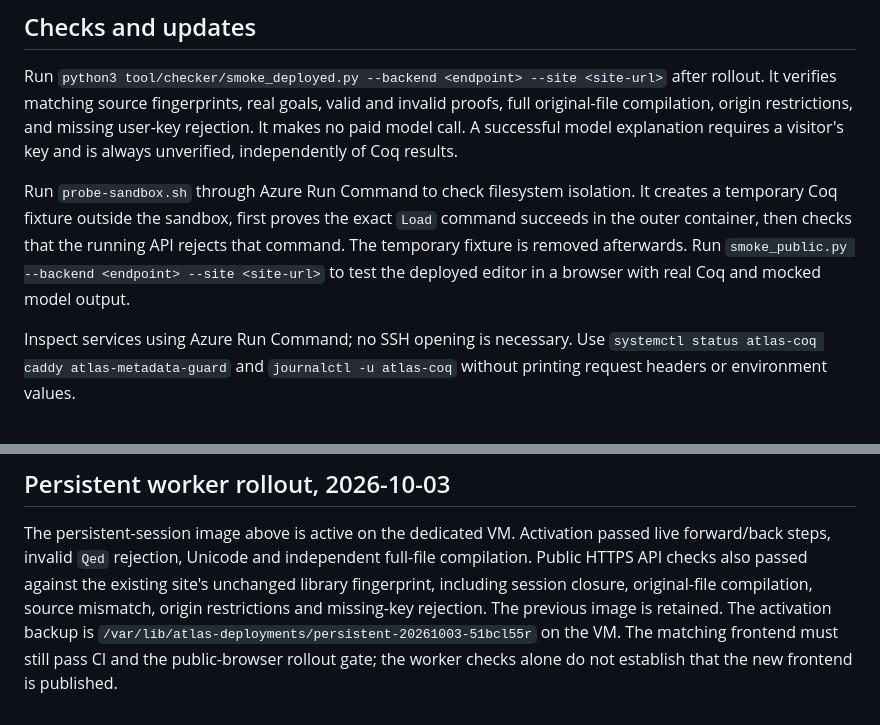
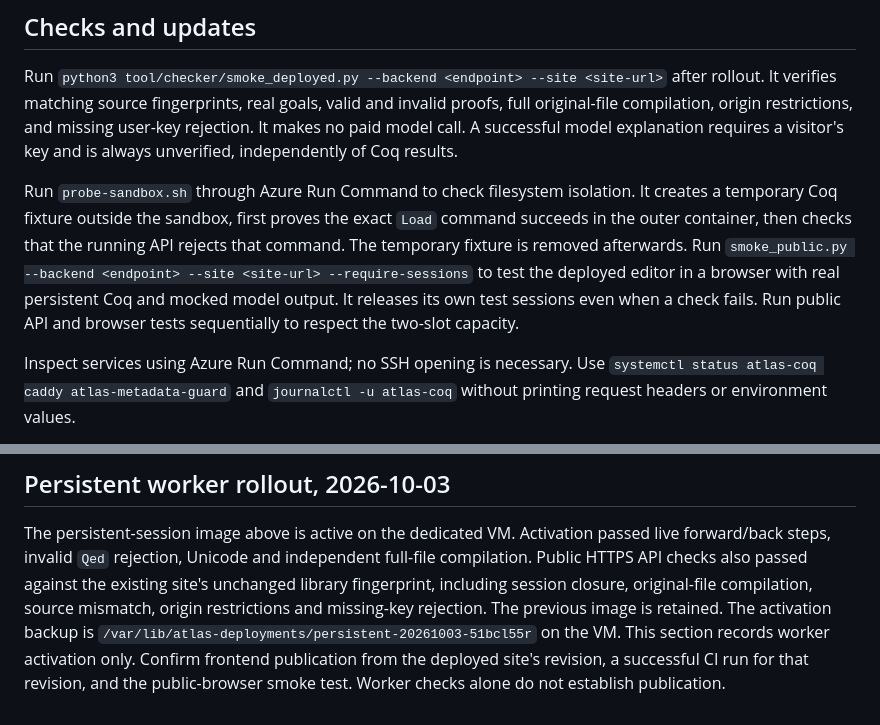
Before and after one commit to StergiosCha/formal_atlas_of_semantics, a Markdown page: tool/deploy/README.md, 2 parts joined by grey strips. Drawn GitHub-style.

Commit message:
Document persistent rollout gates and sequential public checks

```diff
--- a/tool/deploy/README.md
+++ b/tool/deploy/README.md
@@ -78,8 +78,10 @@ Run `probe-sandbox.sh` through Azure Run Command to check filesystem isolation.
 It creates a temporary Coq fixture outside the sandbox, first proves the exact
 `Load` command succeeds in the outer container, then checks that the running
 API rejects that command. The temporary fixture is removed afterwards.
-Run `smoke_public.py --backend <endpoint> --site <site-url>` to test the deployed
-editor in a browser with real Coq and mocked model output.
+Run `smoke_public.py --backend <endpoint> --site <site-url> --require-sessions`
+to test the deployed editor in a browser with real persistent Coq and mocked
+model output. It releases its own test sessions even when a check fails. Run
+public API and browser tests sequentially to respect the two-slot capacity.
 
 Inspect services using Azure Run Command; no SSH opening is necessary. Use
 `systemctl status atlas-coq caddy atlas-metadata-guard` and
@@ -117,5 +119,6 @@ site's unchanged library fingerprint, including session closure, original-file
 compilation, source mismatch, origin restrictions and missing-key rejection.
 The previous image is retained. The activation backup is
 `/var/lib/atlas-deployments/persistent-20261003-51bcl55r` on the VM.
-The matching frontend must still pass CI and the public-browser rollout gate;
-the worker checks alone do not establish that the new frontend is published.
+This section records worker activation only. Confirm frontend publication from
+the deployed site's revision, a successful CI run for that revision, and the
+public-browser smoke test. Worker checks alone do not establish publication.
```
Also changed, not shown: tool/SESSION_VALIDATION.md (+5 -3 lines).
